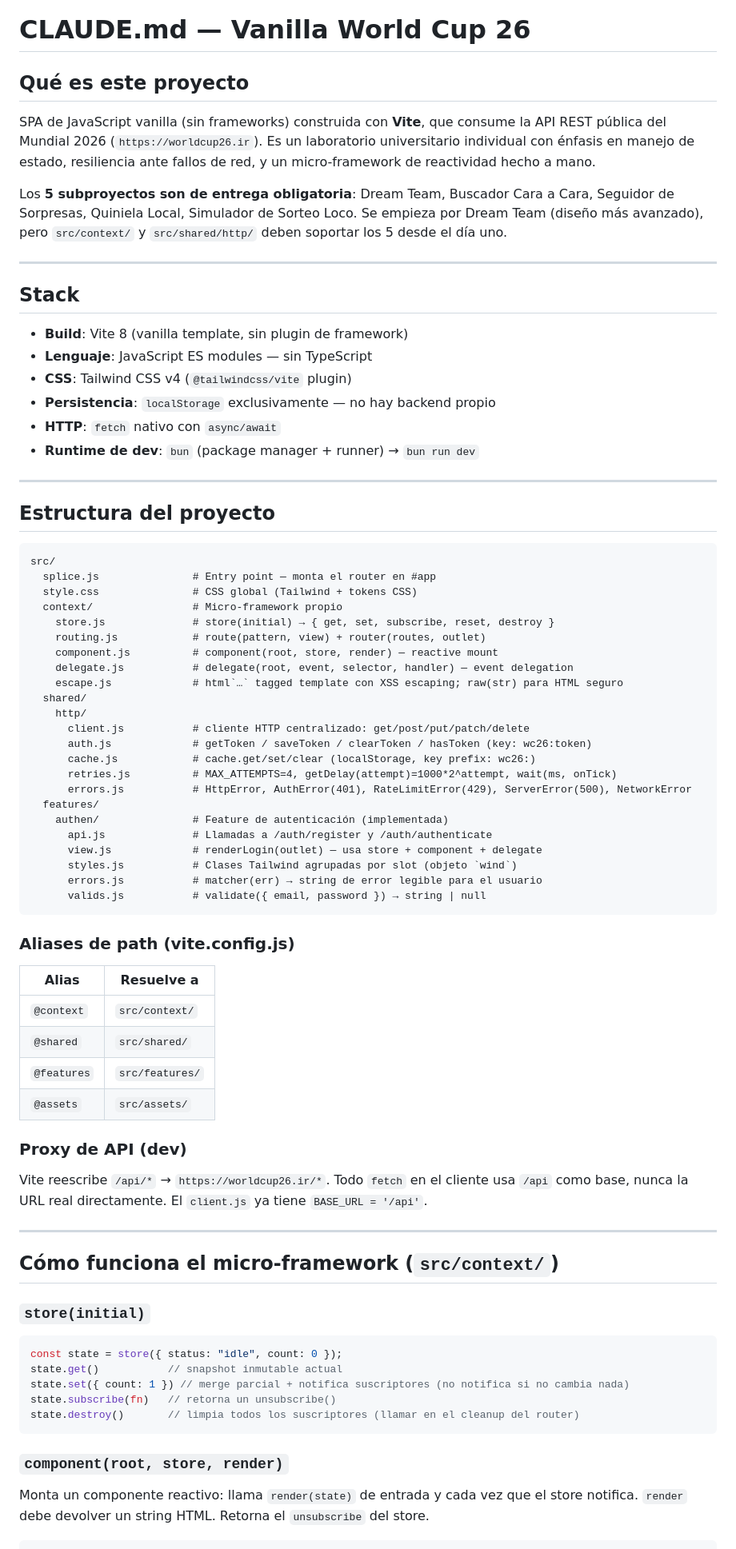
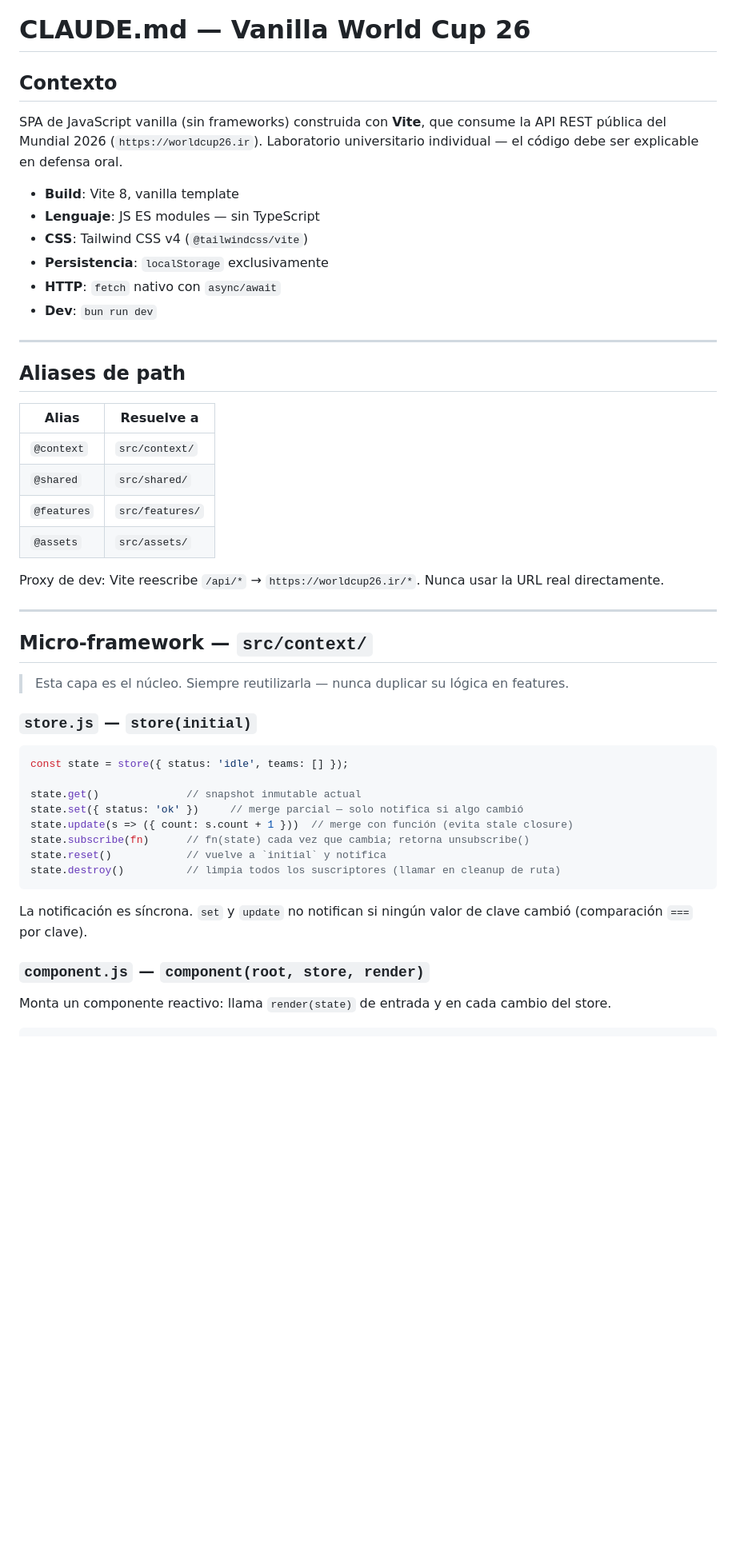
Before and after one commit to ronz204/vanilla-world-cup26, a Markdown page: .claude/CLAUDE.md, the part around one of its changes. Shown at 80% size. GitHub-like rendering; blank space fills up the shorter version.

Commit message:
chore(ai): update claude intstructions

````diff
--- a/.claude/CLAUDE.md
+++ b/.claude/CLAUDE.md
@@ -1,53 +1,19 @@
 # CLAUDE.md — Vanilla World Cup 26
 
-## Qué es este proyecto
+## Contexto
 
-SPA de JavaScript vanilla (sin frameworks) construida con **Vite**, que consume la API REST pública del Mundial 2026 (`https://worldcup26.ir`). Es un laboratorio universitario individual con énfasis en manejo de estado, resiliencia ante fallos de red, y un micro-framework de reactividad hecho a mano.
+SPA de JavaScript vanilla (sin frameworks) construida con **Vite**, que consume la API REST pública del Mundial 2026 (`https://worldcup26.ir`). Laboratorio universitario individual — el código debe ser explicable en defensa oral.
 
-Los **5 subproyectos son de entrega obligatoria**: Dream Team, Buscador Cara a Cara, Seguidor de Sorpresas, Quiniela Local, Simulador de Sorteo Loco. Se empieza por Dream Team (diseño más avanzado), pero `src/context/` y `src/shared/http/` deben soportar los 5 desde el día uno.
+- **Build**: Vite 8, vanilla template
+- **Lenguaje**: JS ES modules — sin TypeScript
+- **CSS**: Tailwind CSS v4 (`@tailwindcss/vite`)
+- **Persistencia**: `localStorage` exclusivamente
+- **HTTP**: `fetch` nativo con `async/await`
+- **Dev**: `bun run dev`
 
 ---
 
-## Stack
-
-- **Build**: Vite 8 (vanilla template, sin plugin de framework)
-- **Lenguaje**: JavaScript ES modules — sin TypeScript
-- **CSS**: Tailwind CSS v4 (`@tailwindcss/vite` plugin)
-- **Persistencia**: `localStorage` exclusivamente — no hay backend propio
-- **HTTP**: `fetch` nativo con `async/await`
-- **Runtime de dev**: `bun` (package manager + runner) → `bun run dev`
-
----
-
-## Estructura del proyecto
-
-```
-src/
-  splice.js               # Entry point — monta el router en #app
-  style.css               # CSS global (Tailwind + tokens CSS)
-  context/                # Micro-framework propio
-    store.js              # store(initial) → { get, set, subscribe, reset, destroy }
-    routing.js            # route(pattern, view) + router(routes, outlet)
-    component.js          # component(root, store, render) — reactive mount
-    delegate.js           # delegate(root, event, selector, handler) — event delegation
-    escape.js             # html`…` tagged template con XSS escaping; raw(str) para HTML seguro
-  shared/
-    http/
-      client.js           # cliente HTTP centralizado: get/post/put/patch/delete
-      auth.js             # getToken / saveToken / clearToken / hasToken (key: wc26:token)
-      cache.js            # cache.get/set/clear (localStorage, key prefix: wc26:)
-      retries.js          # MAX_ATTEMPTS=4, getDelay(attempt)=1000*2^attempt, wait(ms, onTick)
-      errors.js           # HttpError, AuthError(401), RateLimitError(429), ServerError(500), NetworkError
-  features/
-    authen/               # Feature de autenticación (implementada)
-      api.js              # Llamadas a /auth/register y /auth/authenticate
-      view.js             # renderLogin(outlet) — usa store + component + delegate
-      styles.js           # Clases Tailwind agrupadas por slot (objeto `wind`)
-      errors.js           # matcher(err) → string de error legible para el usuario
-      valids.js           # validate({ email, password }) → string | null
-```
-
-### Aliases de path (vite.config.js)
+## Aliases de path
 
 | Alias | Resuelve a |
 |---|---|
@@ -56,26 +22,31 @@ src/
 | `@features` | `src/features/` |
 | `@assets` | `src/assets/` |
 
-### Proxy de API (dev)
-
-Vite reescribe `/api/*` → `https://worldcup26.ir/*`. Todo `fetch` en el cliente usa `/api` como base, nunca la URL real directamente. El `client.js` ya tiene `BASE_URL = '/api'`.
+Proxy de dev: Vite reescribe `/api/*` → `https://worldcup26.ir/*`. Nunca usar la URL real directamente.
 
 ---
 
-## Cómo funciona el micro-framework (`src/context/`)
+## Micro-framework — `src/context/`
 
-### `store(initial)`
+> Esta capa es el núcleo. Siempre reutilizarla — nunca duplicar su lógica en features.
+
+### `store.js` — `store(initial)`
 
 ```js
-const state = store({ status: "idle", count: 0 });
-state.get()           // snapshot inmutable actual
-state.set({ count: 1 }) // merge parcial + notifica suscriptores (no notifica si no cambia nada)
-state.subscribe(fn)   // retorna un unsubscribe()
-state.destroy()       // limpia todos los suscriptores (llamar en el cleanup del router)
+const state = store({ status: 'idle', teams: [] });
+
+state.get()              // snapshot inmutable actual
+state.set({ status: 'ok' })     // merge parcial — solo notifica si algo cambió
+state.update(s => ({ count: s.count + 1 }))  // merge con función (evita stale closure)
+state.subscribe(fn)      // fn(state) cada vez que cambia; retorna unsubscribe()
+state.reset()            // vuelve a `initial` y notifica
+state.destroy()          // limpia todos los suscriptores (llamar en cleanup de ruta)
 ```
 
-### `component(root, store, render)`
+La notificación es síncrona. `set` y `update` no notifican si ningún valor de clave cambió (comparación `===` por clave).
 
-Monta un componente reactivo: llama `render(state)` de entrada y cada vez que el store notifica. `render` debe devolver un string HTML. Retorna el `unsubscribe` del store.
+### `component.js` — `component(root, store, render)`
+
+Monta un componente reactivo: llama `render(state)` de entrada y en cada cambio del store.
 
 ```js
````
Also changed, not shown: other parts of .claude/CLAUDE.md (+260 -180 lines).
